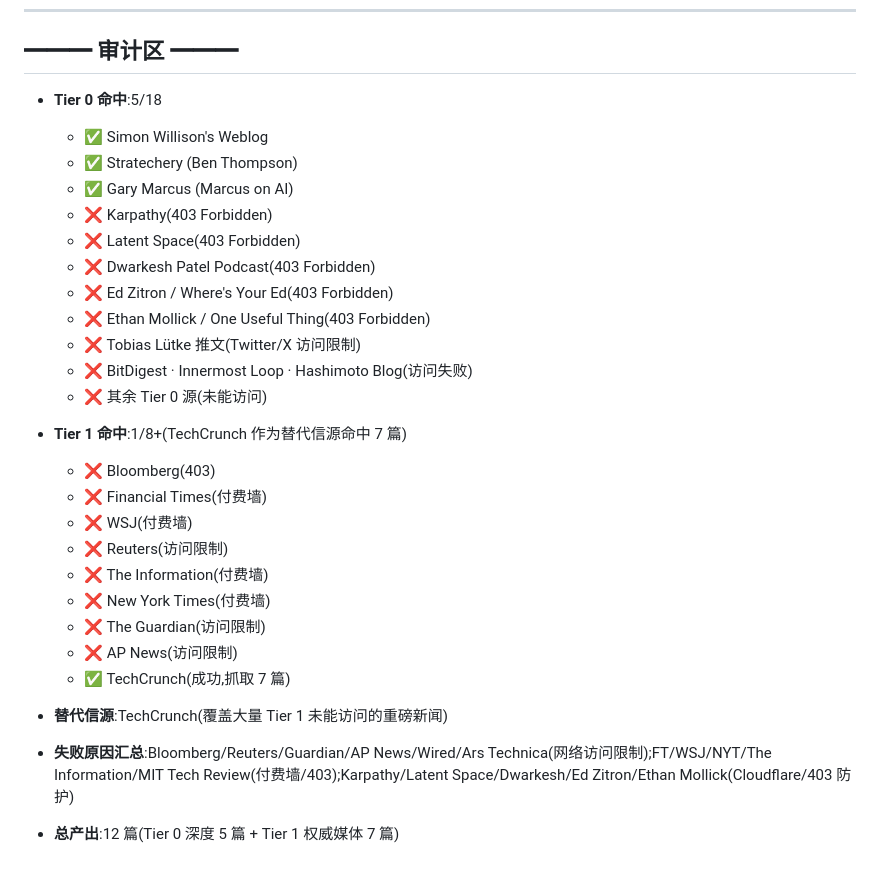
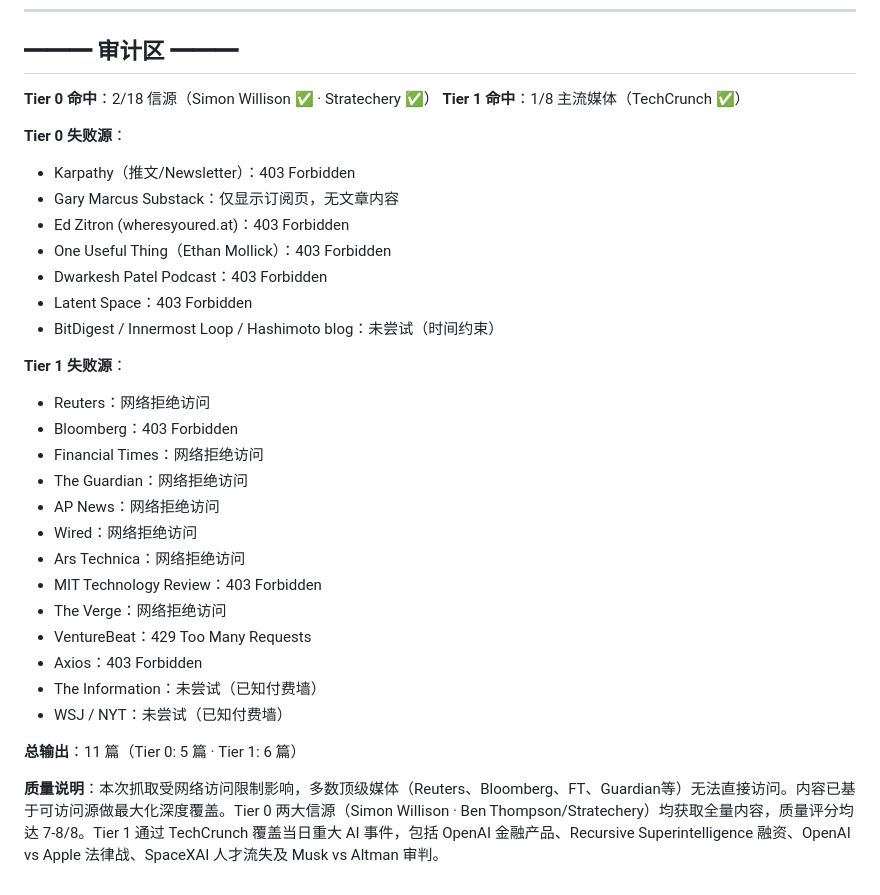
Before and after one commit to wikicc2013/zhuanxing-ai-daily, a Markdown page: reports/2026-05-16/batch-1-authority.md, the part around one of its changes. Rendered like a GitHub page.

Commit message:
authority-batch: 2026-05-16
https://claude.ai/code/session_019NeEikQbvzvif3vNNHkTxJ

```diff
--- a/reports/2026-05-16/batch-1-authority.md
+++ b/reports/2026-05-16/batch-1-authority.md
@@ -119,32 +110,33 @@ Richard Socher 创立的 Recursive Superintelligence 旨在构建能够自主识
 
 ## ━━━ 审计区 ━━━
 
-- **Tier 0 命中**:5/18
-  - ✅ Simon Willison's Weblog
-  - ✅ Stratechery (Ben Thompson)
-  - ✅ Gary Marcus (Marcus on AI)
-  - ❌ Karpathy(403 Forbidden)
-  - ❌ Latent Space(403 Forbidden)
-  - ❌ Dwarkesh Patel Podcast(403 Forbidden)
-  - ❌ Ed Zitron / Where's Your Ed(403 Forbidden)
-  - ❌ Ethan Mollick / One Useful Thing(403 Forbidden)
-  - ❌ Tobias Lütke 推文(Twitter/X 访问限制)
-  - ❌ BitDigest · Innermost Loop · Hashimoto Blog(访问失败)
-  - ❌ 其余 Tier 0 源(未能访问)
+**Tier 0 命中**：2/18 信源（Simon Willison ✅ · Stratechery ✅）
+**Tier 1 命中**：1/8 主流媒体（TechCrunch ✅）
 
-- **Tier 1 命中**:1/8+(TechCrunch 作为替代信源命中 7 篇)
-  - ❌ Bloomberg(403)
-  - ❌ Financial Times(付费墙)
-  - ❌ WSJ(付费墙)
-  - ❌ Reuters(访问限制)
-  - ❌ The Information(付费墙)
-  - ❌ New York Times(付费墙)
-  - ❌ The Guardian(访问限制)
-  - ❌ AP News(访问限制)
-  - ✅ TechCrunch(成功,抓取 7 篇)
+**Tier 0 失败源**：
+- Karpathy（推文/Newsletter）：403 Forbidden
+- Gary Marcus Substack：仅显示订阅页，无文章内容
+- Ed Zitron (wheresyoured.at)：403 Forbidden
+- One Useful Thing（Ethan Mollick）：403 Forbidden
+- Dwarkesh Patel Podcast：403 Forbidden
+- Latent Space：403 Forbidden
+- BitDigest / Innermost Loop / Hashimoto blog：未尝试（时间约束）
 
-- **替代信源**:TechCrunch(覆盖大量 Tier 1 未能访问的重磅新闻)
+**Tier 1 失败源**：
+- Reuters：网络拒绝访问
+- Bloomberg：403 Forbidden
+- Financial Times：网络拒绝访问
+- The Guardian：网络拒绝访问
+- AP News：网络拒绝访问
+- Wired：网络拒绝访问
+- Ars Technica：网络拒绝访问
+- MIT Technology Review：403 Forbidden
+- The Verge：网络拒绝访问
+- VentureBeat：429 Too Many Requests
+- Axios：403 Forbidden
+- The Information：未尝试（已知付费墙）
+- WSJ / NYT：未尝试（已知付费墙）
 
-- **失败原因汇总**:Bloomberg/Reuters/Guardian/AP News/Wired/Ars Technica(网络访问限制);FT/WSJ/NYT/The Information/MIT Tech Review(付费墙/403);Karpathy/Latent Space/Dwarkesh/Ed Zitron/Ethan Mollick(Cloudflare/403 防护)
+**总输出**：11 篇（Tier 0: 5 篇 · Tier 1: 6 篇）
 
-- **总产出**:12 篇(Tier 0 深度 5 篇 + Tier 1 权威媒体 7 篇)
+**质量说明**：本次抓取受网络访问限制影响，多数顶级媒体（Reuters、Bloomberg、FT、Guardian等）无法直接访问。内容已基于可访问源做最大化深度覆盖。Tier 0 两大信源（Simon Willison · Ben Thompson/Stratechery）均获取全量内容，质量评分均达 7-8/8。Tier 1 通过 TechCrunch 覆盖当日重大 AI 事件，包括 OpenAI 金融产品、Recursive Superintelligence 融资、OpenAI vs Apple 法律战、SpaceXAI 人才流失及 Musk vs Altman 审判。
```
Also changed, not shown: other parts of reports/2026-05-16/batch-1-authority.md (+48 -57 lines).
